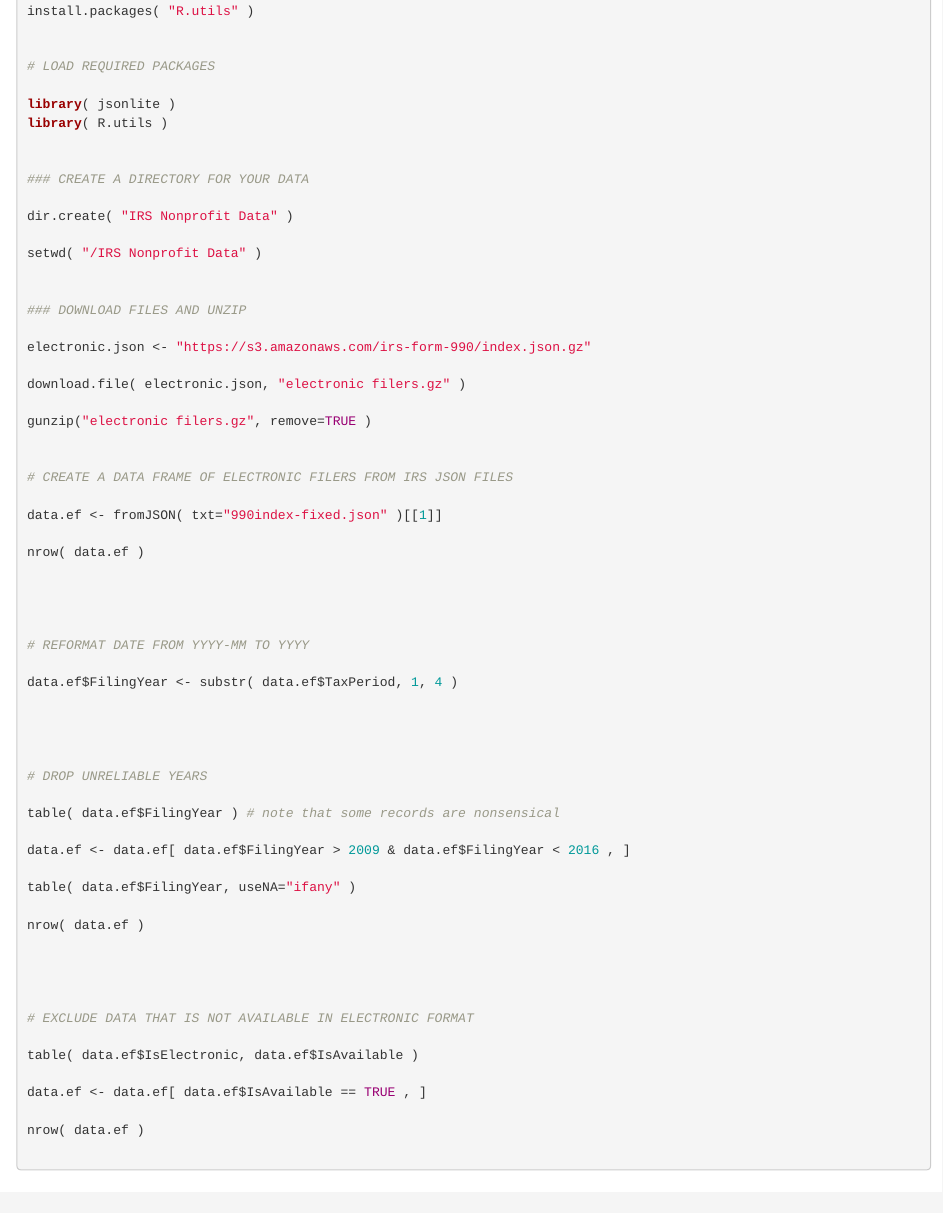
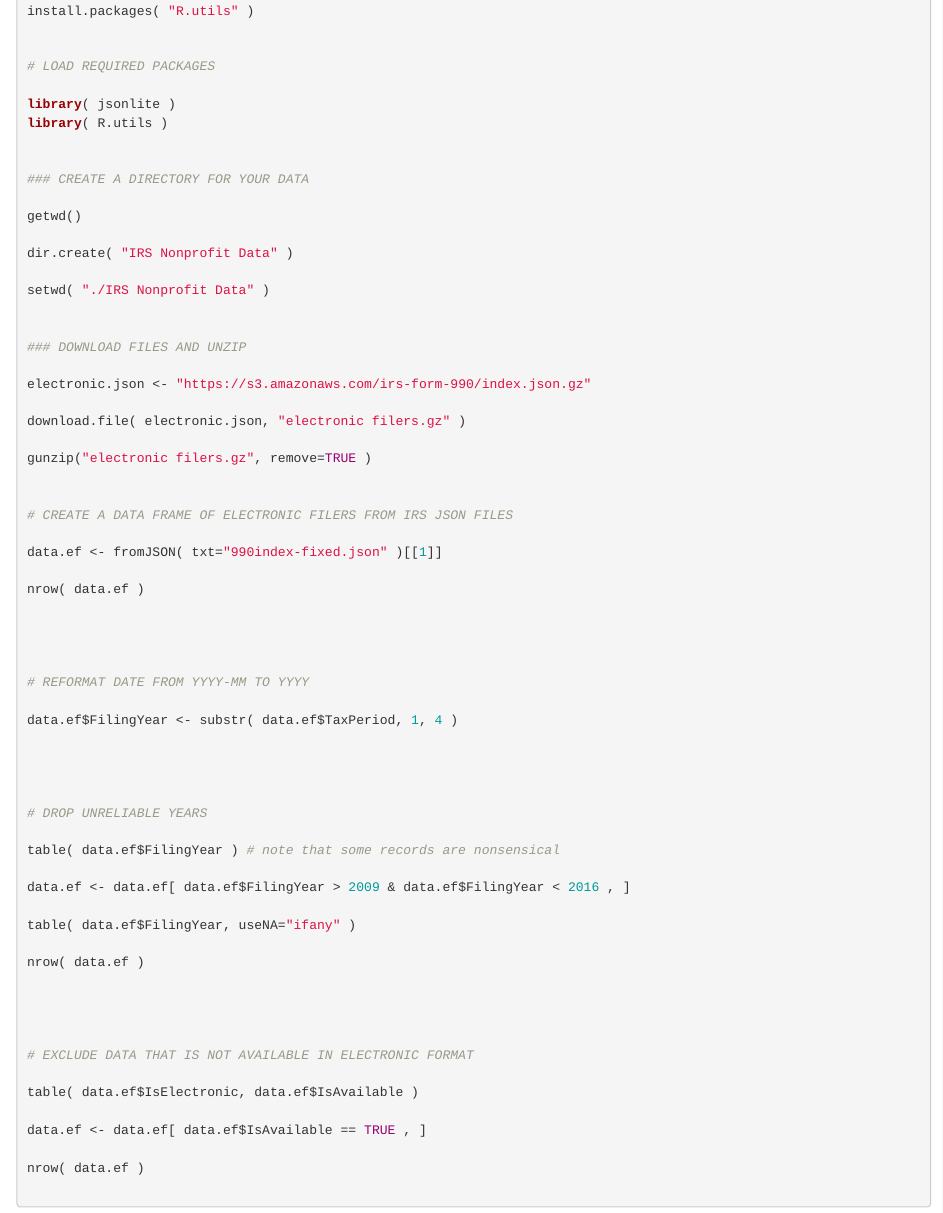
Before and after one commit to lecy/Open-Data-for-Nonprofit-Research, an R Markdown document (Build Datasets/electronic filers.Rmd): the page in a window 1100 px wide, from 490 px down. Rendered offline with R 4.5, knitr and Pandoc, with nearby package versions.

Commit message:
Update electronic filers.Rmd

```diff
--- a/Build Datasets/electronic filers.Rmd
+++ b/Build Datasets/electronic filers.Rmd
@@ -34,9 +34,11 @@ library( R.utils )
 
 ### CREATE A DIRECTORY FOR YOUR DATA
 
+getwd()
+
 dir.create( "IRS Nonprofit Data" )
 
-setwd( "/IRS Nonprofit Data" )
+setwd( "./IRS Nonprofit Data" )
 
 
 ### DOWNLOAD FILES AND UNZIP
```
